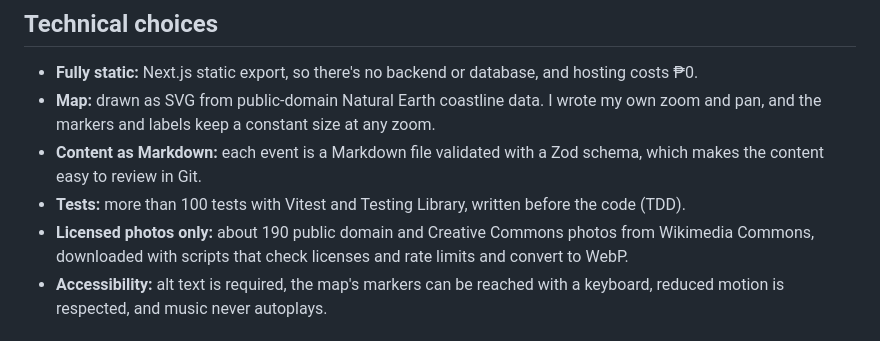
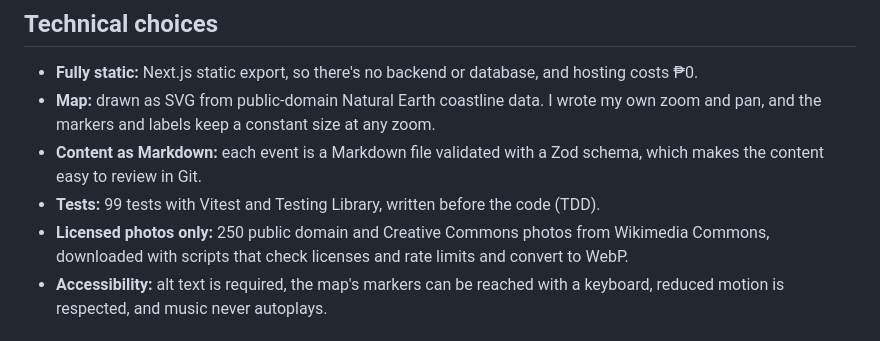
Before and after one commit to dewdew-del/kasaysayan, a Markdown page: docs/problem-i-solved.md, the part around the change. GitHub-like rendering.

```diff
--- a/docs/problem-i-solved.md
+++ b/docs/problem-i-solved.md
@@ -26,8 +26,8 @@ Kasaysayan is a free, static website with 60 events from about 67,000 years ago
 - **Fully static:** Next.js static export, so there's no backend or database, and hosting costs ₱0.
 - **Map:** drawn as SVG from public-domain Natural Earth coastline data. I wrote my own zoom and pan, and the markers and labels keep a constant size at any zoom.
 - **Content as Markdown:** each event is a Markdown file validated with a Zod schema, which makes the content easy to review in Git.
-- **Tests:** more than 100 tests with Vitest and Testing Library, written before the code (TDD).
-- **Licensed photos only:** about 190 public domain and Creative Commons photos from Wikimedia Commons, downloaded with scripts that check licenses and rate limits and convert to WebP.
+- **Tests:** 99 tests with Vitest and Testing Library, written before the code (TDD).
+- **Licensed photos only:** 250 public domain and Creative Commons photos from Wikimedia Commons, downloaded with scripts that check licenses and rate limits and convert to WebP.
 - **Accessibility:** alt text is required, the map's markers can be reached with a keyboard, reduced motion is respected, and music never autoplays.
 
 ## What I'd do next
```
Also changed, not shown: README.md (+4 -4 lines), docs/screenshots/event-mactan.jpg (added), docs/screenshots/event.jpg (added), docs/screenshots/home.jpg (added), 3 other files.
